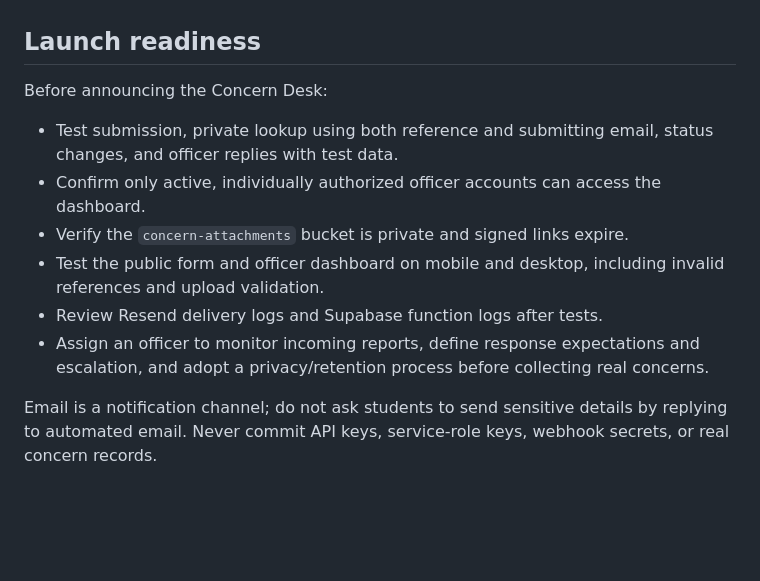
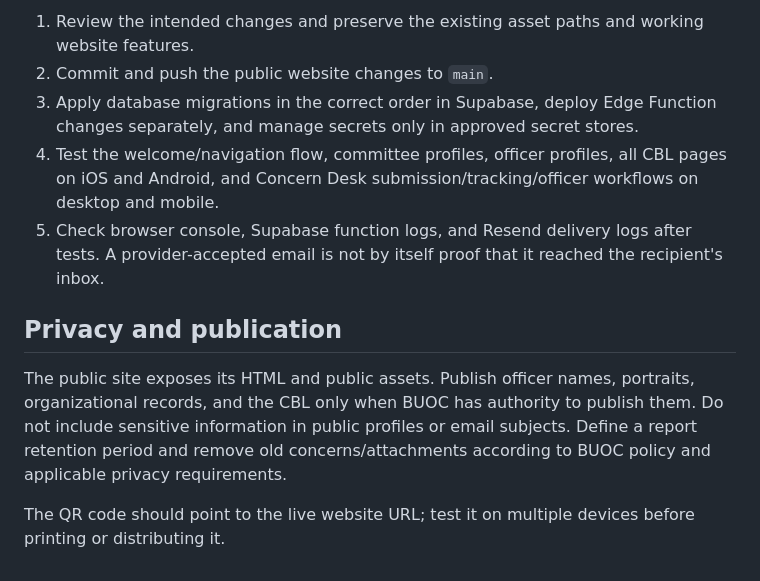
Before and after one commit to kichiyz/buoc-anime-cbl-website, a Markdown page: README.md, the part around one of its changes. Rendered like a GitHub page; blank space fills up the shorter version.

```diff
--- a/README.md
+++ b/README.md
@@ -31,13 +45,12 @@ Repository: https://github.com/kichiyz/buoc-anime-cbl-website
 
+1. Review the intended changes and preserve the existing asset paths and working website features.
+2. Commit and push the public website changes to `main`.
+3. Apply database migrations in the correct order in Supabase, deploy Edge Function changes separately, and manage secrets only in approved secret stores.
+4. Test the welcome/navigation flow, committee profiles, officer profiles, all CBL pages on iOS and Android, and Concern Desk submission/tracking/officer workflows on desktop and mobile.
+5. Check browser console, Supabase function logs, and Resend delivery logs after tests. A provider-accepted email is not by itself proof that it reached the recipient's inbox.
 
-## Launch readiness
+## Privacy and publication
 
-Before announcing the Concern Desk:
-- Test submission, private lookup using both reference and submitting email, status changes, and officer replies with test data.
-- Confirm only active, individually authorized officer accounts can access the dashboard.
-- Verify the `concern-attachments` bucket is private and signed links expire.
-- Test the public form and officer dashboard on mobile and desktop, including invalid references and upload validation.
-- Review Resend delivery logs and Supabase function logs after tests.
-- Assign an officer to monitor incoming reports, define response expectations and escalation, and adopt a privacy/retention process before collecting real concerns.
+The public site exposes its HTML and public assets. Publish officer names, portraits, organizational records, and the CBL only when BUOC has authority to publish them. Do not include sensitive information in public profiles or email subjects. Define a report retention period and remove old concerns/attachments according to BUOC policy and applicable privacy requirements.
 
-Email is a notification channel; do not ask students to send sensitive details by replying to automated email. Never commit API keys, service-role keys, webhook secrets, or real concern records.
+The QR code should point to the live website URL; test it on multiple devices before printing or distributing it.
```
Also changed, not shown: other parts of README.md (+32 -18 lines).
